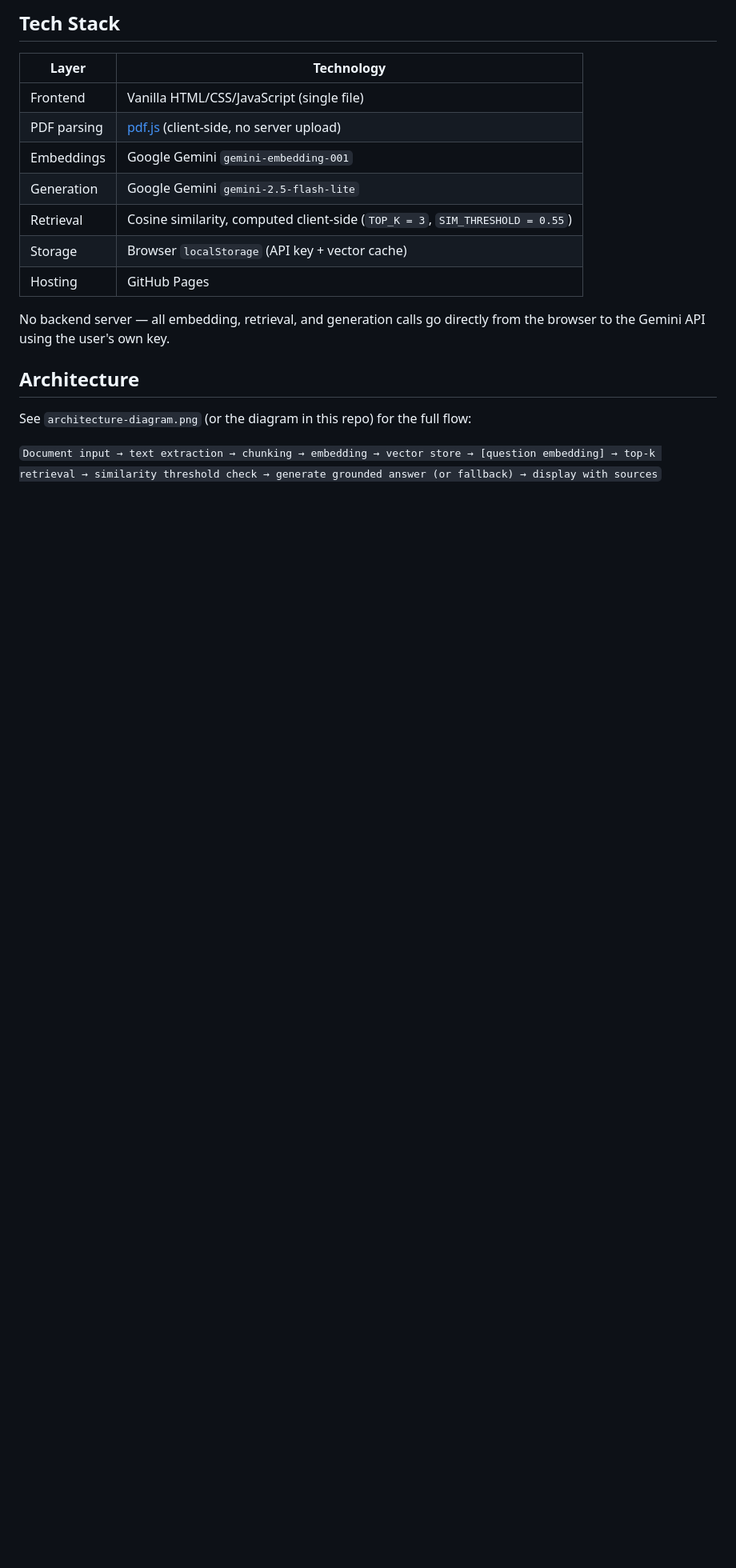
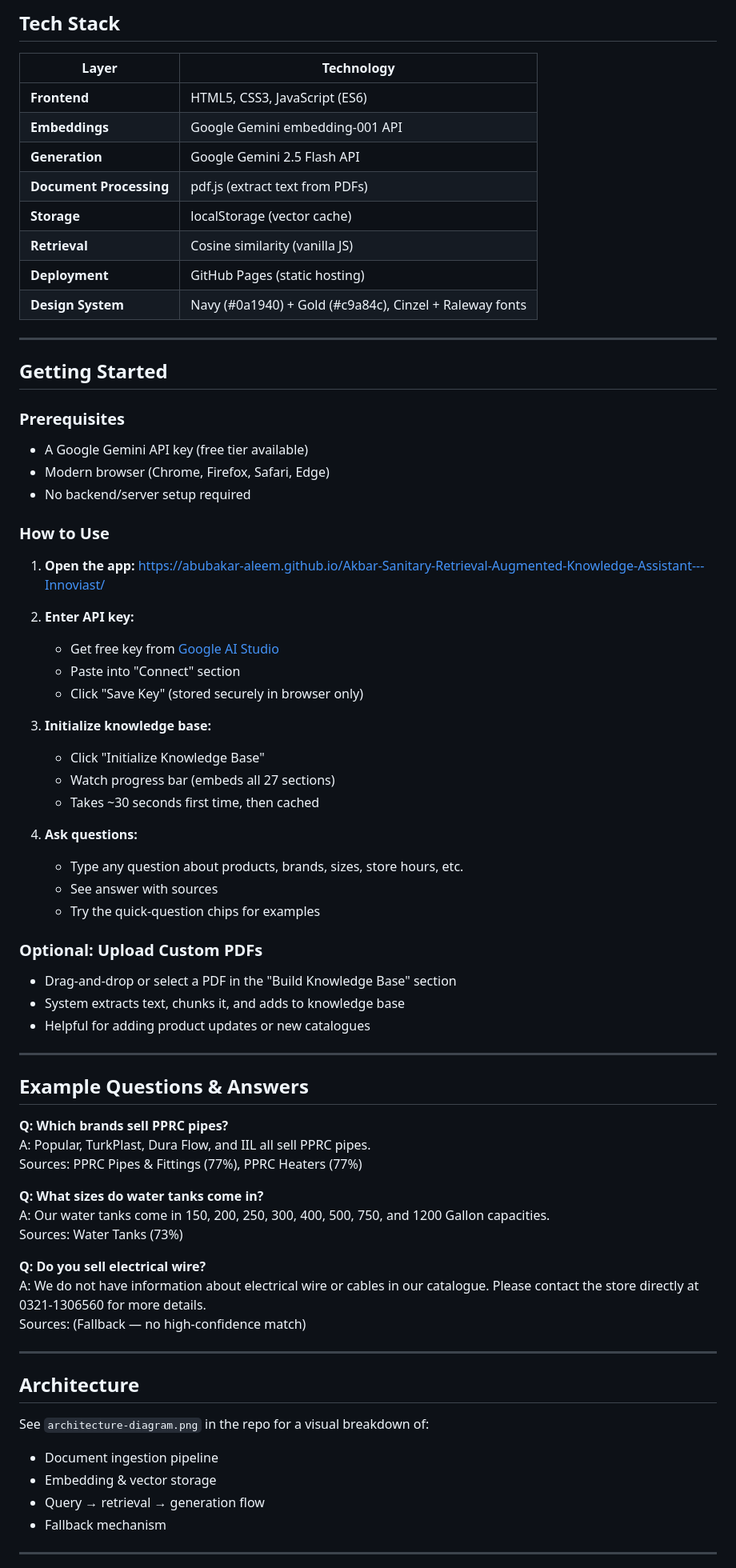
Before and after one commit to abubakar-aleem/Akbar-Sanitary-Retrieval-Augmented-Knowledge-Assistant---Innoviast, a Markdown page: README.md, the part around one of its changes. Shown at 80% size. GitHub-like rendering; blank space fills up the shorter version.

```diff
--- a/README.md
+++ b/README.md
@@ -29,20 +67,74 @@ Sanitary/hardware store customers often ask the same repetitive questions — "d
 ## Tech Stack
 
 | Layer | Technology |
-|---|---|
-| Frontend | Vanilla HTML/CSS/JavaScript (single file) |
-| PDF parsing | [pdf.js](https://mozilla.github.io/pdf.js/) (client-side, no server upload) |
-| Embeddings | Google Gemini `gemini-embedding-001` |
-| Generation | Google Gemini `gemini-2.5-flash-lite` |
-| Retrieval | Cosine similarity, computed client-side (`TOP_K = 3`, `SIM_THRESHOLD = 0.55`) |
-| Storage | Browser `localStorage` (API key + vector cache) |
-| Hosting | GitHub Pages |
+|-------|------------|
+| **Frontend** | HTML5, CSS3, JavaScript (ES6) |
+| **Embeddings** | Google Gemini embedding-001 API |
+| **Generation** | Google Gemini 2.5 Flash API |
+| **Document Processing** | pdf.js (extract text from PDFs) |
+| **Storage** | localStorage (vector cache) |
+| **Retrieval** | Cosine similarity (vanilla JS) |
+| **Deployment** | GitHub Pages (static hosting) |
+| **Design System** | Navy (#0a1940) + Gold (#c9a84c), Cinzel + Raleway fonts |
 
-No backend server — all embedding, retrieval, and generation calls go directly from the browser to the Gemini API using the user's own key.
+---
+
+## Getting Started
+
+### Prerequisites
+- A Google Gemini API key (free tier available)
+- Modern browser (Chrome, Firefox, Safari, Edge)
+- No backend/server setup required
+
+### How to Use
+
+1. **Open the app:** https://abubakar-aleem.github.io/Akbar-Sanitary-Retrieval-Augmented-Knowledge-Assistant---Innoviast/
+
+2. **Enter API key:**
+   - Get free key from [Google AI Studio](https://aistudio.google.com/app/apikey)
+   - Paste into "Connect" section
+   - Click "Save Key" (stored securely in browser only)
+
+3. **Initialize knowledge base:**
+   - Click "Initialize Knowledge Base"
+   - Watch progress bar (embeds all 27 sections)
+   - Takes ~30 seconds first time, then cached
+
+4. **Ask questions:**
+   - Type any question about products, brands, sizes, store hours, etc.
+   - See answer with sources
+   - Try the quick-question chips for examples
+
+### Optional: Upload Custom PDFs
+- Drag-and-drop or select a PDF in the "Build Knowledge Base" section
+- System extracts text, chunks it, and adds to knowledge base
+- Helpful for adding product updates or new catalogues
+
+---
+
+## Example Questions & Answers
+
+**Q: Which brands sell PPRC pipes?**
+A: Popular, TurkPlast, Dura Flow, and IIL all sell PPRC pipes.
+Sources: PPRC Pipes & Fittings (77%), PPRC Heaters (77%)
+
+**Q: What sizes do water tanks come in?**
+A: Our water tanks come in 150, 200, 250, 300, 400, 500, 750, and 1200 Gallon capacities.
+Sources: Water Tanks (73%)
+
+**Q: Do you sell electrical wire?**
+A: We do not have information about electrical wire or cables in our catalogue. Please contact the store directly at 0321-1306560 for more details.
+Sources: (Fallback — no high-confidence match)
+
+---
 
 ## Architecture
 
-See `architecture-diagram.png` (or the diagram in this repo) for the full flow:
+See `architecture-diagram.png` in the repo for a visual breakdown of:
+- Document ingestion pipeline
+- Embedding & vector storage
+- Query → retrieval → generation flow
+- Fallback mechanism
 
-`Document input → text extraction → chunking → embedding → vector store → [question embedding] → top-k retrieval → similarity threshold check → generate grounded answer (or fallback) → display with sources`
+---
 
```
Also changed, not shown: other parts of README.md (+183 -49 lines).
